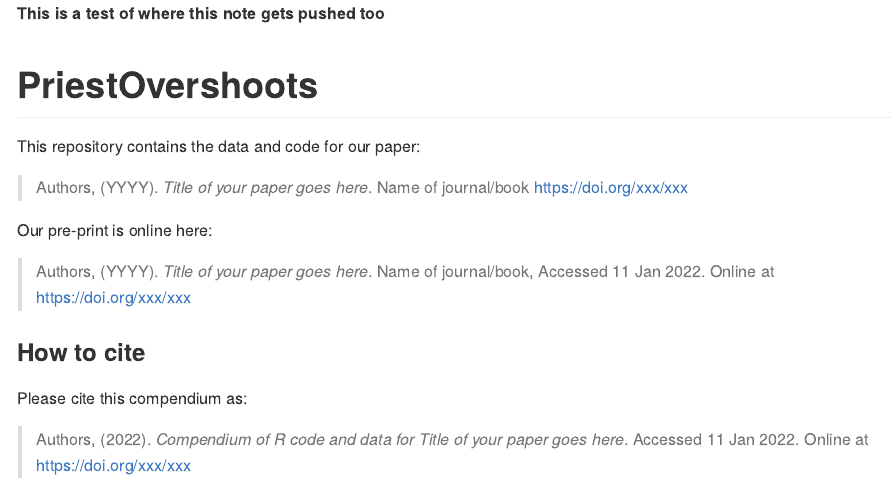
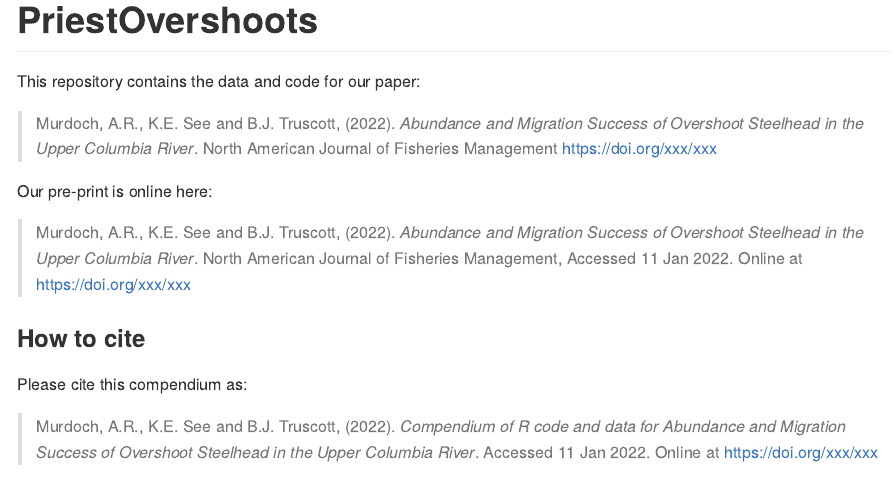
Before and after one commit to KevinSee/PriestOvershoots, an R Markdown document (README.Rmd): the page in a window 1100 px wide, from its top. The pictures show the output file README.md that the author committed with the source, drawn offline in the style of GitHub; badge pictures from the web are left out.

Commit message:
updated README with paper title, year and journal it's been submitted to

````diff
--- a/README.Rmd
+++ b/README.Rmd
@@ -3,8 +3,6 @@ output: github_document
 ---
 
 <!-- README.md is generated from README.Rmd. Please edit that file -->
-
-**This is a test of where this note gets pushed too**
 
 ```{r, echo = FALSE}
 knitr::opts_chunk$set(
@@ -13,7 +11,12 @@ knitr::opts_chunk$set(
   fig.path = "README-"
 )
 # Please put your title here to include it in the file below.
-Title <- "Title of your paper goes here"
+Title <- "Abundance and Migration Success of Overshoot Steelhead in the Upper Columbia River"
+
+authors <- "Murdoch, A.R., K.E. See and B.J. Truscott"
+yr <- 2022
+journal <- "North American Journal of Fisheries Management"
+doi <- 'doi.org/xxx/xxx'
 ```
 
 # PriestOvershoots
@@ -22,18 +25,18 @@ Title <- "Title of your paper goes here"
 
 This repository contains the data and code for our paper:
 
-> Authors, (YYYY). _`r Title`_. Name of journal/book <https://doi.org/xxx/xxx>
+> `r authors`, (`r yr`). _`r Title`_. `r journal` <https://`r doi`>
 
 Our pre-print is online here:
 
-> Authors, (YYYY). _`r Title`_. Name of journal/book, Accessed `r format(Sys.Date(), "%d %b %Y")`. Online at <https://doi.org/xxx/xxx>
+> `r authors`, (`r yr`). _`r Title`_. `r journal`, Accessed `r format(Sys.Date(), "%d %b %Y")`. Online at <https://`r doi`>
 
 
 ### How to cite
 
 Please cite this compendium as:
 
-> Authors, (`r format(Sys.Date(), "%Y")`). _Compendium of R code and data for `r Title`_. Accessed `r format(Sys.Date(), "%d %b %Y")`. Online at <https://doi.org/xxx/xxx>
+> `r authors`, (`r format(Sys.Date(), "%Y")`). _Compendium of R code and data for `r Title`_. Accessed `r format(Sys.Date(), "%d %b %Y")`. Online at <https://`r doi`>
 
 ## Contents
 
````
Also changed, not shown: README.md.
